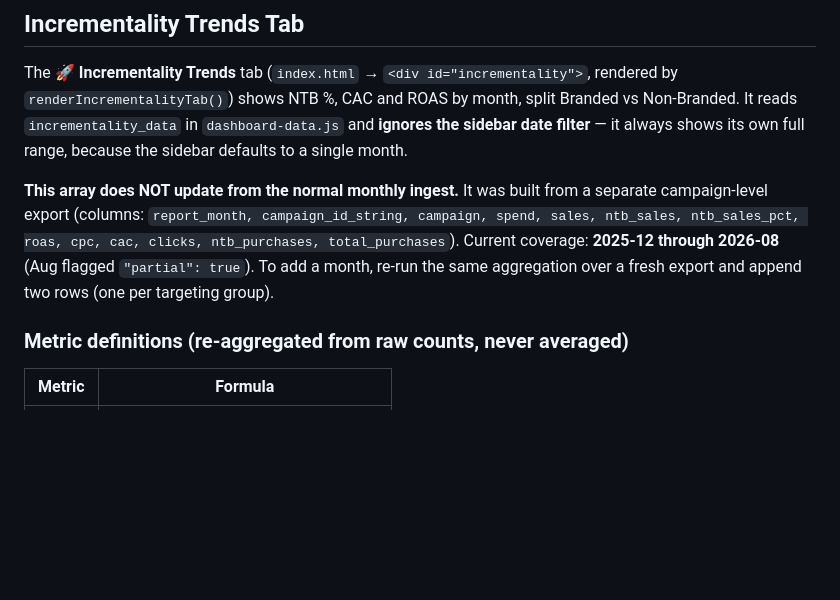
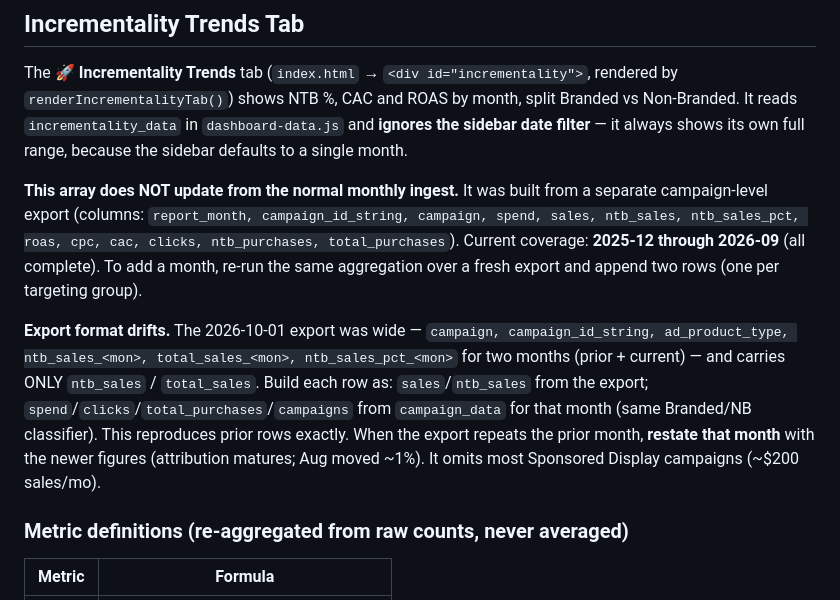
Before and after one commit to jgisch17/full-focus, a Markdown page: CLAUDE.md, the part around the change. GitHub-like rendering; blank space fills up the shorter version.

Commit message:
CLAUDE.md: incrementality through 2026-09 + export format notes
Co-Authored-By: Claude Opus 5.5 <noreply@anthropic.com>

```diff
--- a/CLAUDE.md
+++ b/CLAUDE.md
@@ -237,8 +237,16 @@ it always shows its own full range, because the sidebar defaults to a single mon
 **This array does NOT update from the normal monthly ingest.** It was built from a separate
 campaign-level export (columns: `report_month, campaign_id_string, campaign, spend, sales,
 ntb_sales, ntb_sales_pct, roas, cpc, cac, clicks, ntb_purchases, total_purchases`). Current
-coverage: **2025-12 through 2026-08** (Aug flagged `"partial": true`). To add a month, re-run
+coverage: **2025-12 through 2026-09** (all complete). To add a month, re-run
 the same aggregation over a fresh export and append two rows (one per targeting group).
+
+**Export format drifts.** The 2026-10-01 export was wide — `campaign, campaign_id_string,
+ad_product_type, ntb_sales_<mon>, total_sales_<mon>, ntb_sales_pct_<mon>` for two months
+(prior + current) — and carries ONLY `ntb_sales` / `total_sales`. Build each row as:
+`sales`/`ntb_sales` from the export; `spend`/`clicks`/`total_purchases`/`campaigns` from
+`campaign_data` for that month (same Branded/NB classifier). This reproduces prior rows exactly.
+When the export repeats the prior month, **restate that month** with the newer figures
+(attribution matures; Aug moved ~1%). It omits most Sponsored Display campaigns (~$200 sales/mo).
 
 ### Metric definitions (re-aggregated from raw counts, never averaged)
 
```
